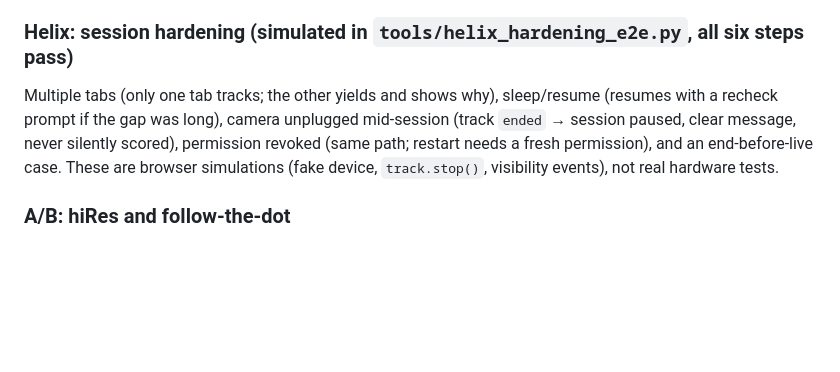
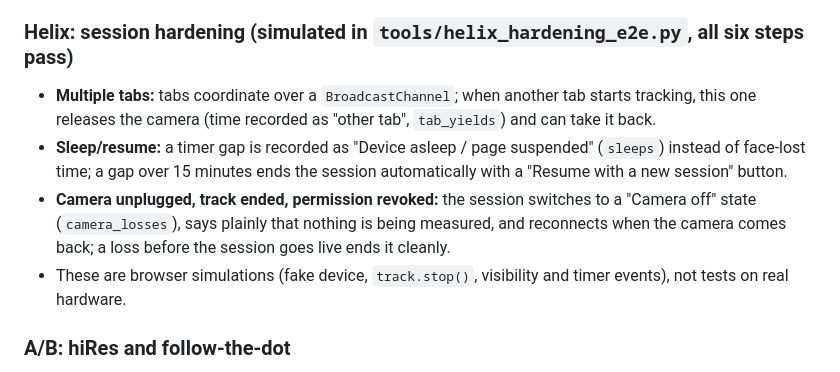
Before and after one commit to Novakornothing/ciwt-lms, a Markdown page: REFINEMENT_NOTES.md, the part around the change. Drawn GitHub-style; blank space fills up the shorter version.

Commit message:
Notes: describe hardening as implemented

```diff
--- a/REFINEMENT_NOTES.md
+++ b/REFINEMENT_NOTES.md
@@ -596,7 +596,10 @@ lesson as a “Lesson objectives” panel and a `Core content` section. The orig
 - Instructors: **Calibration quality** (`/instructor/section/<id>/attention/calibration`) shows per student the median validation error, the share of sessions with a good calibration, the median calibration time, re-checks and interruptions, with a plain-language note that a poor calibration means the attention data for that student is unreliable, not that the student did anything wrong.
 
 ### Helix: session hardening (simulated in `tools/helix_hardening_e2e.py`, all six steps pass)
-Multiple tabs (only one tab tracks; the other yields and shows why), sleep/resume (resumes with a recheck prompt if the gap was long), camera unplugged mid-session (track `ended` → session paused, clear message, never silently scored), permission revoked (same path; restart needs a fresh permission), and an end-before-live case. These are browser simulations (fake device, `track.stop()`, visibility events), not real hardware tests.
+- **Multiple tabs:** tabs coordinate over a `BroadcastChannel`; when another tab starts tracking, this one releases the camera (time recorded as "other tab", `tab_yields`) and can take it back.
+- **Sleep/resume:** a timer gap is recorded as "Device asleep / page suspended" (`sleeps`) instead of face-lost time; a gap over 15 minutes ends the session automatically with a "Resume with a new session" button.
+- **Camera unplugged, track ended, permission revoked:** the session switches to a "Camera off" state (`camera_losses`), says plainly that nothing is being measured, and reconnects when the camera comes back; a loss before the session goes live ends it cleanly.
+- These are browser simulations (fake device, `track.stop()`, visibility and timer events), not tests on real hardware.
 
 ### A/B: hiRes and follow-the-dot
 See `tools/helix_eval/RESULTS.md` (pass 10). On recorded proxy video, follow-the-dot + 3 points improved with 1080p input on both subjects (16/20 sequences, p=0.012) but that is only 2 people and costs ~48 vs 33 ms per frame. **Defaults are unchanged** (9 dots; 720p on desktop/tablet; 480×640 on phones). The study above is how they should change: ≥10 real pairs, p<0.05, ≥0.5°.
```
